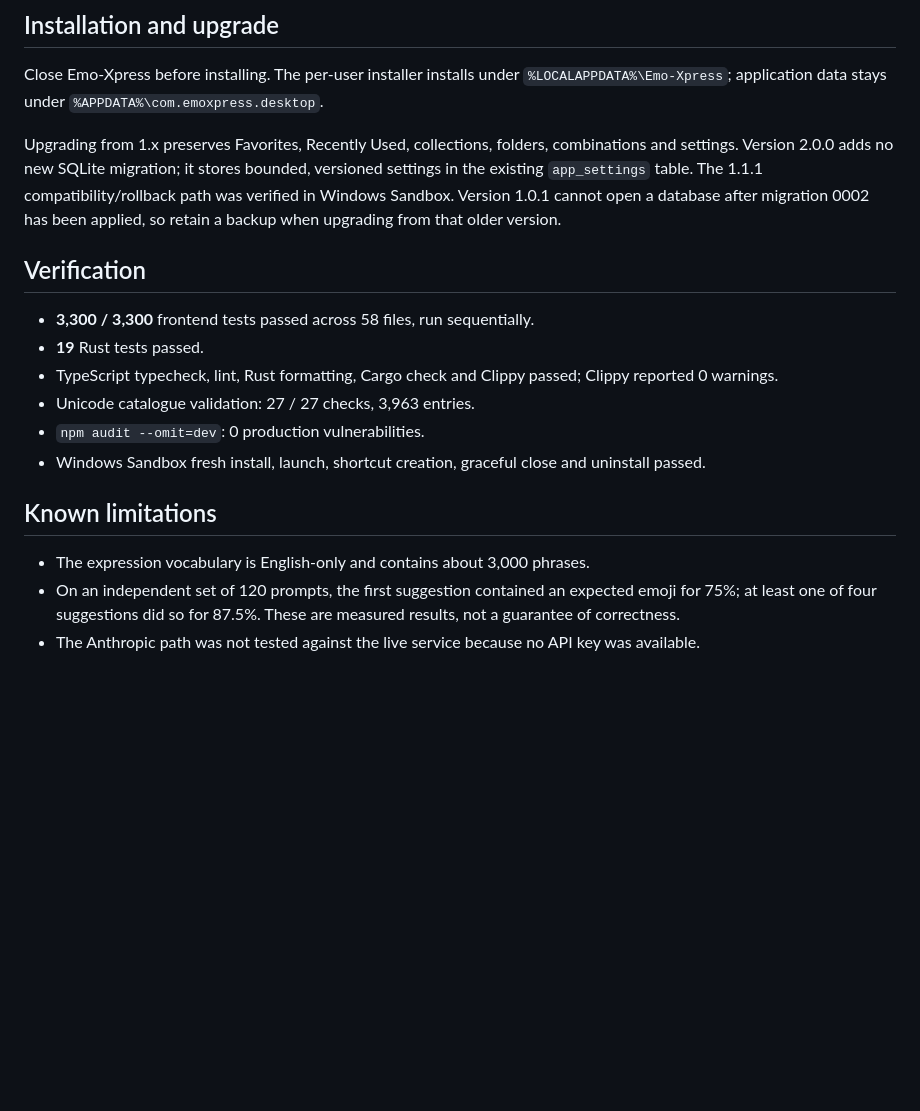
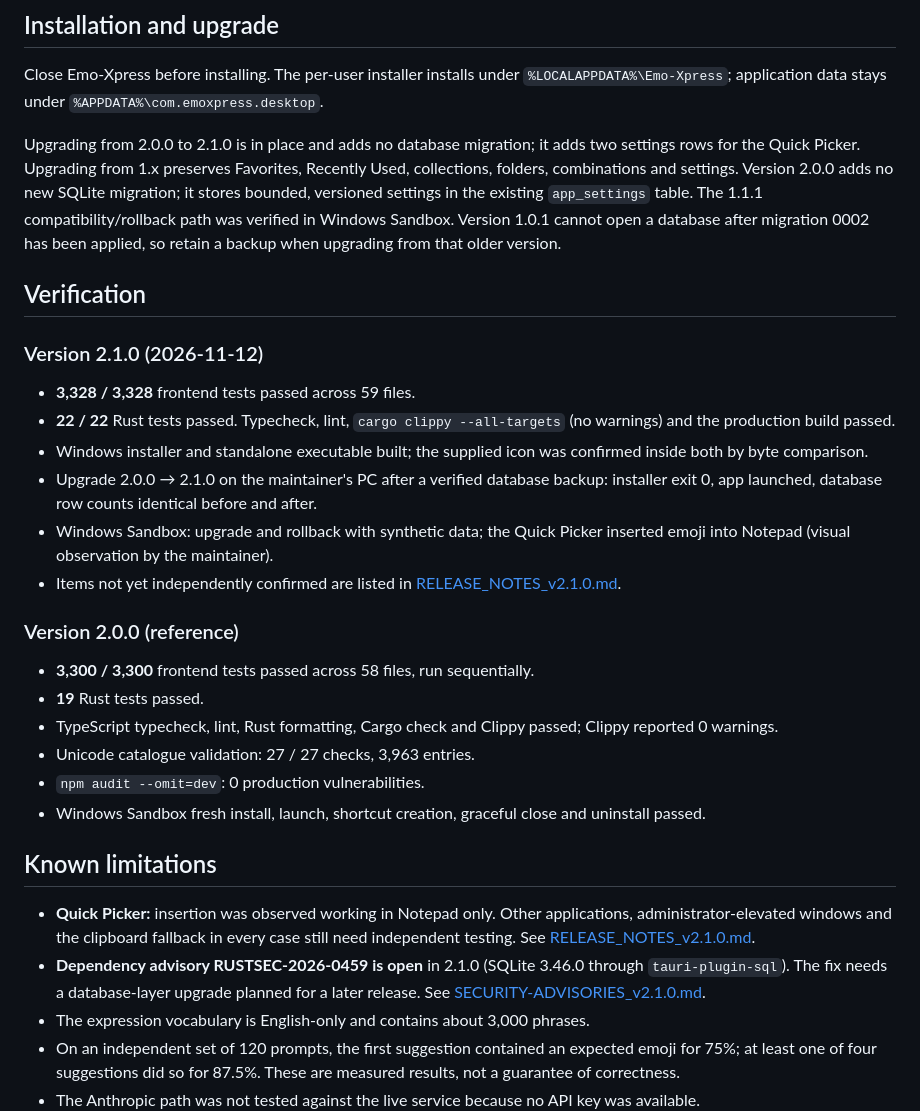
Before and after one commit to kosandra0/Emo-Xpress, a Markdown page: README.md, the part around one of its changes. Drawn GitHub-style; blank space fills up the shorter version.

```diff
--- a/README.md
+++ b/README.md
@@ -94,9 +107,20 @@ Using your own Anthropic API key may incur charges from your provider. No API ke
 
 Close Emo-Xpress before installing. The per-user installer installs under `%LOCALAPPDATA%\Emo-Xpress`; application data stays under `%APPDATA%\com.emoxpress.desktop`.
 
-Upgrading from 1.x preserves Favorites, Recently Used, collections, folders, combinations and settings. Version 2.0.0 adds no new SQLite migration; it stores bounded, versioned settings in the existing `app_settings` table. The 1.1.1 compatibility/rollback path was verified in Windows Sandbox. Version 1.0.1 cannot open a database after migration 0002 has been applied, so retain a backup when upgrading from that older version.
+Upgrading from 2.0.0 to 2.1.0 is in place and adds no database migration; it adds two settings rows for the Quick Picker. Upgrading from 1.x preserves Favorites, Recently Used, collections, folders, combinations and settings. Version 2.0.0 adds no new SQLite migration; it stores bounded, versioned settings in the existing `app_settings` table. The 1.1.1 compatibility/rollback path was verified in Windows Sandbox. Version 1.0.1 cannot open a database after migration 0002 has been applied, so retain a backup when upgrading from that older version.
 
 ## Verification
+
+### Version 2.1.0 (2026-11-12)
+
+- **3,328 / 3,328** frontend tests passed across 59 files.
+- **22 / 22** Rust tests passed. Typecheck, lint, `cargo clippy --all-targets` (no warnings) and the production build passed.
+- Windows installer and standalone executable built; the supplied icon was confirmed inside both by byte comparison.
+- Upgrade 2.0.0 → 2.1.0 on the maintainer's PC after a verified database backup: installer exit 0, app launched, database row counts identical before and after.
+- Windows Sandbox: upgrade and rollback with synthetic data; the Quick Picker inserted emoji into Notepad (visual observation by the maintainer).
+- Items not yet independently confirmed are listed in [RELEASE_NOTES_v2.1.0.md](RELEASE_NOTES_v2.1.0.md).
+
+### Version 2.0.0 (reference)
 
 - **3,300 / 3,300** frontend tests passed across 58 files, run sequentially.
 - **19** Rust tests passed.
@@ -107,6 +131,8 @@ Upgrading from 1.x preserves Favorites, Recently Used, collections, folders, com
 
 ## Known limitations
 
+- **Quick Picker:** insertion was observed working in Notepad only. Other applications, administrator-elevated windows and the clipboard fallback in every case still need independent testing. See [RELEASE_NOTES_v2.1.0.md](RELEASE_NOTES_v2.1.0.md).
+- **Dependency advisory RUSTSEC-2026-0459 is open** in 2.1.0 (SQLite 3.46.0 through `tauri-plugin-sql`). The fix needs a database-layer upgrade planned for a later release. See [SECURITY-ADVISORIES_v2.1.0.md](SECURITY-ADVISORIES_v2.1.0.md).
 - The expression vocabulary is English-only and contains about 3,000 phrases.
 - On an independent set of 120 prompts, the first suggestion contained an expected emoji for 75%; at least one of four suggestions did so for 87.5%. These are measured results, not a guarantee of correctness.
 - The Anthropic path was not tested against the live service because no API key was available.
```
Also changed, not shown: other parts of README.md (+22 -9 lines), CHANGELOG.md (+30 -0 lines), RELEASE_NOTES_v2.1.0.md (added, +69 -0 lines), SECURITY-ADVISORIES_v2.1.0.md (added, +59 -0 lines), assets/Emo-Xpress_v2.1.0_256x256.png (added), 1 other file.
